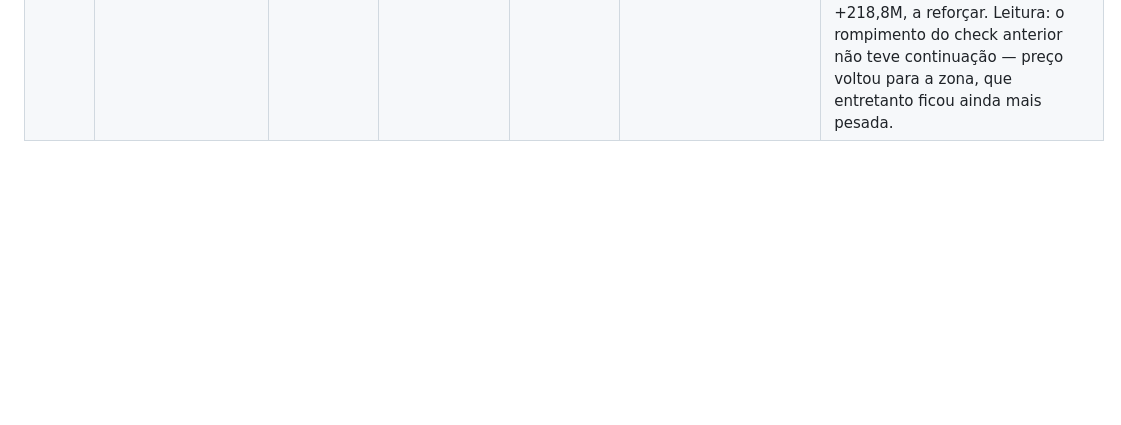
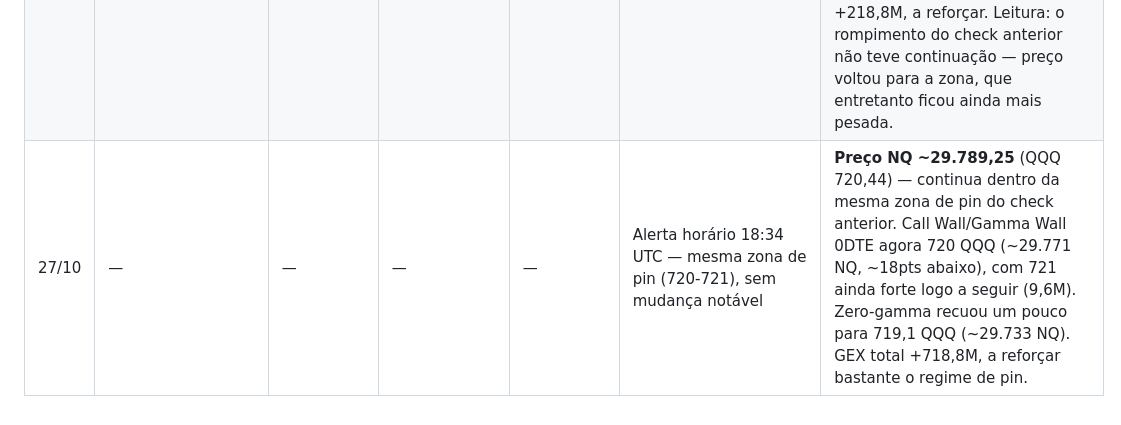
Before and after one commit to valentimlopes81-collab/poc-strat, a Markdown page: backtest/quant_bias.md, the part around the change. Drawn GitHub-style; blank space fills up the shorter version.

Commit message:
Hourly NQ killzone check (27/10 18:34 UTC) — still pinned in 720-721 zone, GEX regime strengthening

```diff
--- a/backtest/quant_bias.md
+++ b/backtest/quant_bias.md
@@ -139,3 +139,4 @@ mesmo pedindo "hoje". Por isso o desenho é híbrido:
 | 27/10 | — | — | — | — | Alerta horário 15:35 UTC — compressão mantém-se, preço e paredes a subir juntos | **Preço NQ ~29.770,5** (QQQ 719,54) — subiu desde o check das 15:01 (~29.673,25), e a parede acompanhou: **Call Wall/Gamma Wall 0DTE agora 720 QQQ (~29.790 NQ)**, só ~20pts acima. Zero-gamma também subiu para 719,3 QQQ (~29.762 NQ), ~8,5pts abaixo — squeeze ainda mais apertado que no check anterior. GEX total +108,0M, positivo mas mais fraco que no briefing das 14:59. |
 | 27/10 | — | — | — | — | Alerta horário 16:35 UTC — preço rompeu a zona de compressão (zero-gamma + Call Wall convergiram e foram ultrapassados) | **Preço NQ ~29.849,75** (QQQ 721,57) — subiu através do Call Wall anterior (720 QQQ/~29.790 NQ). **Zero-gamma e Call Wall convergiram no mesmo nível, 721 QQQ (~29.825-29.826 NQ)**, e o preço já está **~24pts ACIMA** dessa zona — rompeu a compressão que vinha dos dois checks anteriores. GEX total +130,3M, ainda positivo. Próxima parede relevante acima: 730 QQQ (~30.198 NQ) e 740 QQQ (~30.612 NQ), ambas mais fracas. |
 | 27/10 | — | — | — | — | Alerta horário 17:34 UTC — preço recuou de volta para a zona 721, que ficou muito mais forte | **Preço NQ ~29.797,25** (QQQ 721,20) — recuou desde o check das 16:35 (~29.849,75), voltando a aproximar-se da zona 721 QQQ (~29.786-29.789 NQ), agora a só ~8-11pts. **Essa zona ficou muito mais forte**: GEX do strike 721 saltou de ~5,5M para **14,5M** — claramente o pin dominante do dia agora, com zero-gamma e Call Wall/Gamma Wall 0DTE todos convergidos aí. GEX total +218,8M, a reforçar. Leitura: o rompimento do check anterior não teve continuação — preço voltou para a zona, que entretanto ficou ainda mais pesada. |
+| 27/10 | — | — | — | — | Alerta horário 18:34 UTC — mesma zona de pin (720-721), sem mudança notável | **Preço NQ ~29.789,25** (QQQ 720,44) — continua dentro da mesma zona de pin do check anterior. Call Wall/Gamma Wall 0DTE agora 720 QQQ (~29.771 NQ, ~18pts abaixo), com 721 ainda forte logo a seguir (9,6M). Zero-gamma recuou um pouco para 719,1 QQQ (~29.733 NQ). GEX total +718,8M, a reforçar bastante o regime de pin. |
```
